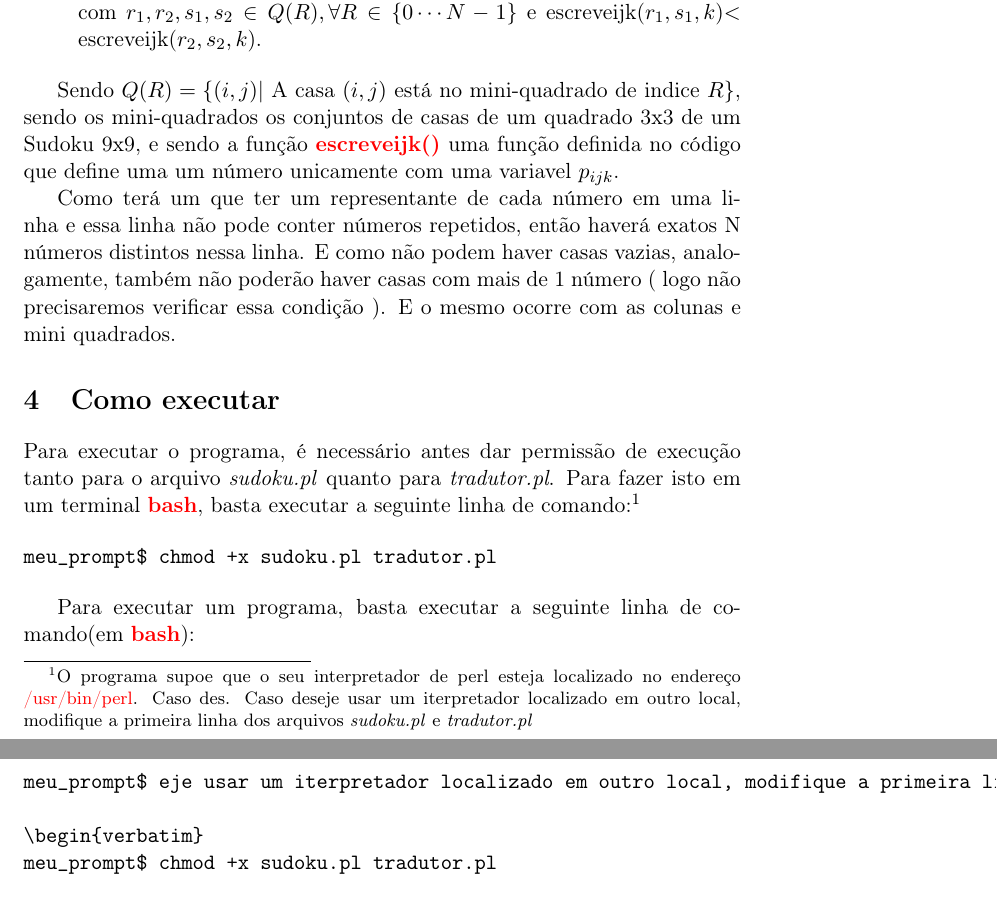
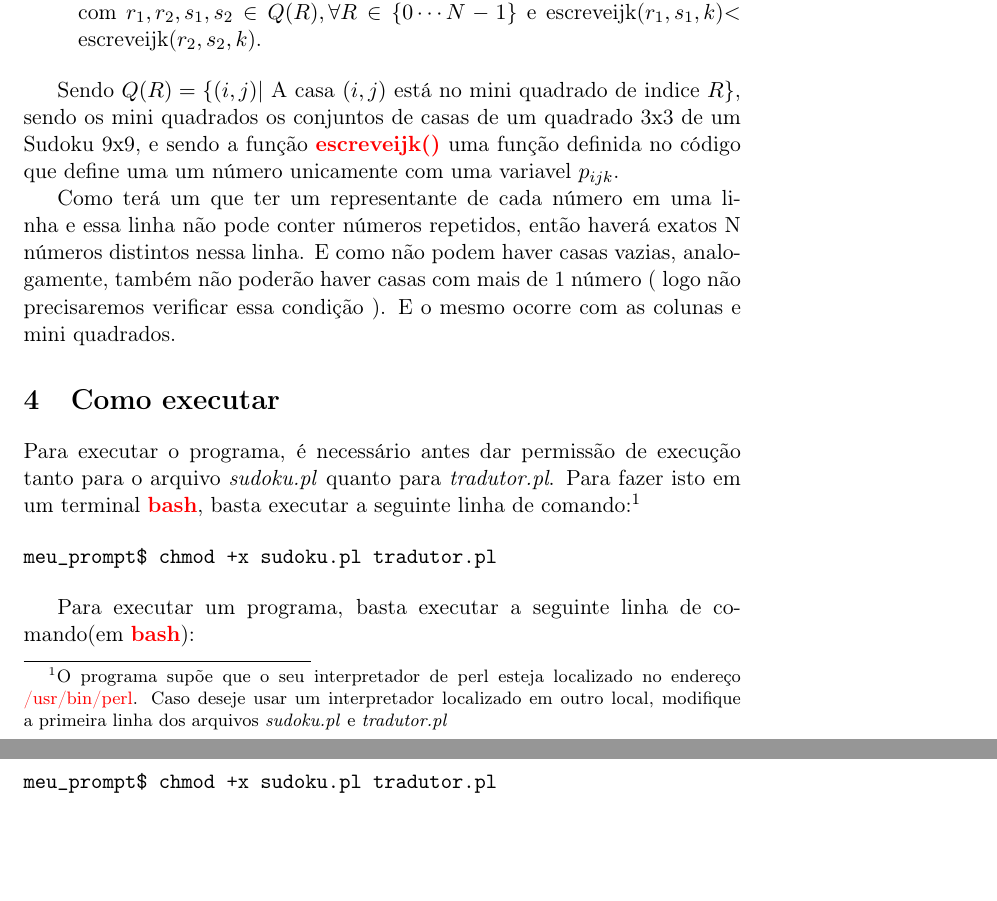
Before and after one commit to titibuga/ep1-formais, a LaTeX document (relatorio.tex): two parts of pages 2 and 3 of 3, joined at a grey line, cut so that both start at the same text, the shorter picture padded with empty space. Compiled offline with pdfLaTeX.

Commit message:
Gramatica bonitinha

```diff
--- a/relatorio.tex
+++ b/relatorio.tex
@@ -58,7 +58,7 @@ As cláusulas são contruidas com base nas seguintes condições:
 
 \end{itemize}
 
-Sendo $Q(R) = \{ (i,j) |$ A casa $(i,j)$ está no mini-quadrado de indice $R \}$, sendo os mini-quadrados os conjuntos de casas de um quadrado 3x3 de um Sudoku 9x9, e sendo a função \textbf{\color{red}escreveijk()} uma função definida no código que define uma um número unicamente com uma variavel $p_{ijk}$.
+Sendo $Q(R) = \{ (i,j) |$ A casa $(i,j)$ está no mini quadrado de indice $R \}$, sendo os mini quadrados os conjuntos de casas de um quadrado 3x3 de um Sudoku 9x9, e sendo a função \textbf{\color{red}escreveijk()} uma função definida no código que define uma um número unicamente com uma variavel $p_{ijk}$.
 
 
 
@@ -70,7 +70,7 @@ Como terá um que ter um representante de cada número em uma linha e essa
 
 \section{Como executar}
 
-Para executar o programa, é necessário antes dar permissão de execução tanto para o arquivo \emph{sudoku.pl} quanto para \emph{tradutor.pl}. Para fazer isto em um terminal \textbf{\color{red}bash}, basta executar a seguinte linha de comando:\footnote{O programa supoe que o seu interpretador de perl esteja localizado no endereço {\color{red}/usr/bin/perl}. Caso des. Caso deseje usar um iterpretador localizado em outro local, modifique a primeira linha dos arquivos \emph{sudoku.pl} e \emph{tradutor.pl}}
+Para executar o programa, é necessário antes dar permissão de execução tanto para o arquivo \emph{sudoku.pl} quanto para \emph{tradutor.pl}. Para fazer isto em um terminal \textbf{\color{red}bash}, basta executar a seguinte linha de comando:\footnote{O programa supõe que o seu interpretador de perl esteja localizado no endereço {\color{red}/usr/bin/perl}. Caso deseje usar um interpretador localizado em outro local, modifique a primeira linha dos arquivos \emph{sudoku.pl} e \emph{tradutor.pl}}
 
 \begin{verbatim}
 meu_prompt$ chmod +x sudoku.pl tradutor.pl
@@ -78,8 +78,6 @@ meu_prompt$ chmod +x sudoku.pl tradutor.pl
 
 Para executar um programa, basta executar a seguinte linha de comando(em \textbf{\color{red}bash}):
 
-\begin{verbatim}
-meu_prompt$ eje usar um iterpretador localizado em outro local, modifique a primeira linha dos arquivos \emph{sudoku.pl} e \emph{tradutor.pl}}
 
 \begin{verbatim}
 meu_prompt$ chmod +x sudoku.pl tradutor.pl
```
Also changed, not shown: relatorio.pdf, relatorio.tex (6 more changed lines).
